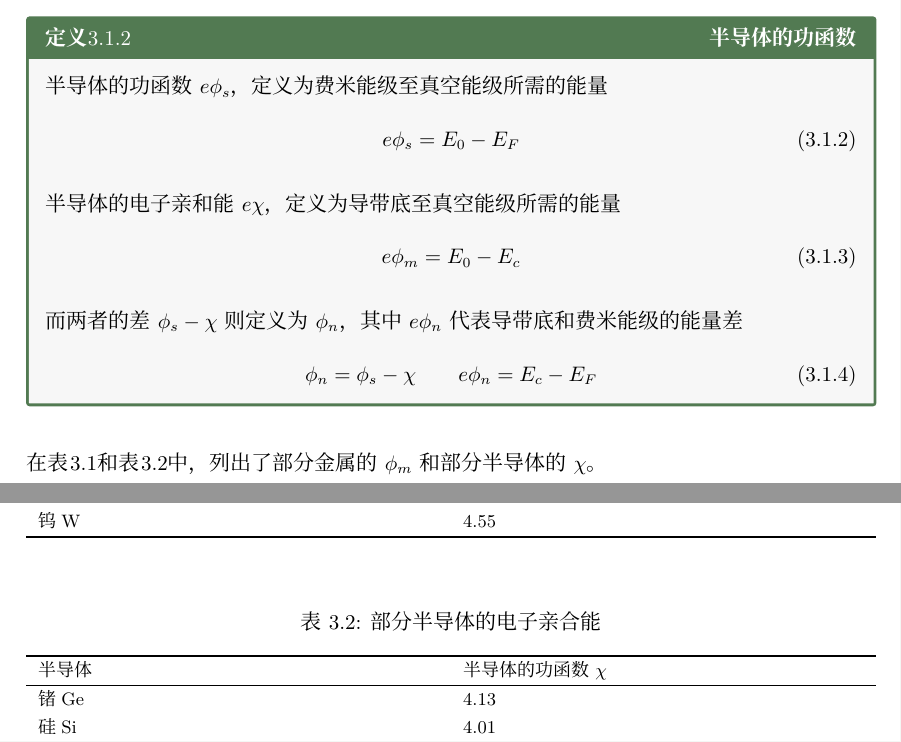
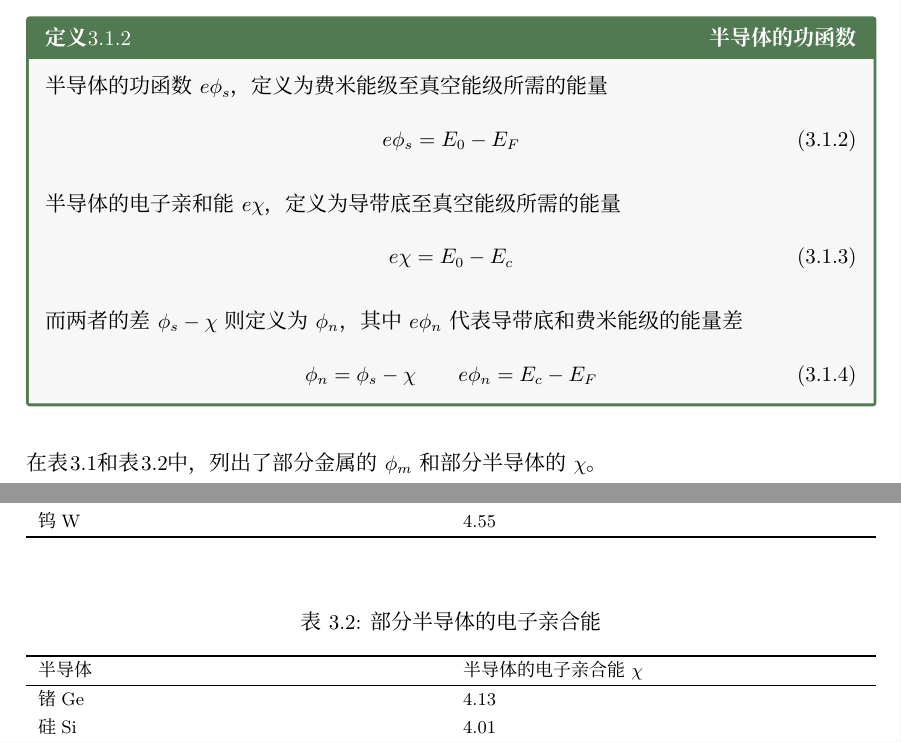
Before and after one commit to liyuxuan3003/SemiconductorDevices, a LaTeX document (SemiconductorDevices/SemiconductorDevices.tex, which reads SemiconductorDevices/Chapter03A.tex): two parts of pages 41 and 42 of 61, joined at a grey line, cut so that both start at the same text. Compiled offline with XeLaTeX; a missing font is replaced by an installed copy or a similar font.

Commit message:
修复了金半接触中的两个小错误

```diff
--- a/SemiconductorDevices/Chapter03A.tex
+++ b/SemiconductorDevices/Chapter03A.tex
@@ -38,7 +38,7 @@
     \end{Equation}
     半导体的电子亲和能$e\chi$，定义为导带底至真空能级所需的能量
     \begin{Equation}
-        e\phi_m=E_0-E_c
+        e\chi=E_0-E_c
     \end{Equation}
     而两者的差$\phi_s-\chi$则定义为$\phi_n$，其中$e\phi_n$代表导带底和费米能级的能量差
     \begin{Equation}
@@ -63,7 +63,7 @@
 \end{Tablex}
 
 \begin{Tablex}[部分半导体的电子亲合能]{XX}
-<半导体&半导体的功函数$\chi$\\>
+<半导体&半导体的电子亲合能$\chi$\\>
 锗\xce{Ge}&4.13\\
 硅\xce{Si}&4.01\\
 砷化镓\xce{GaAs}&4.07\\
```
